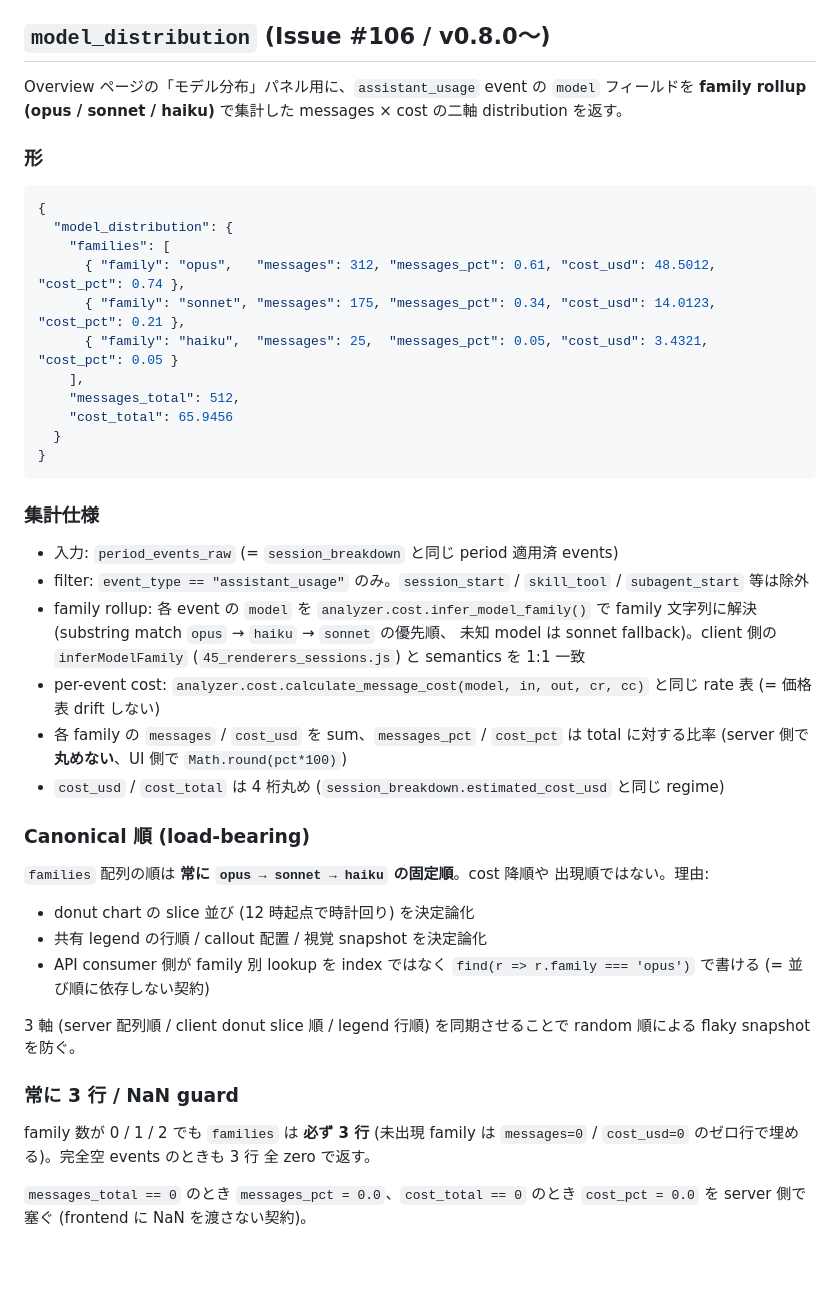
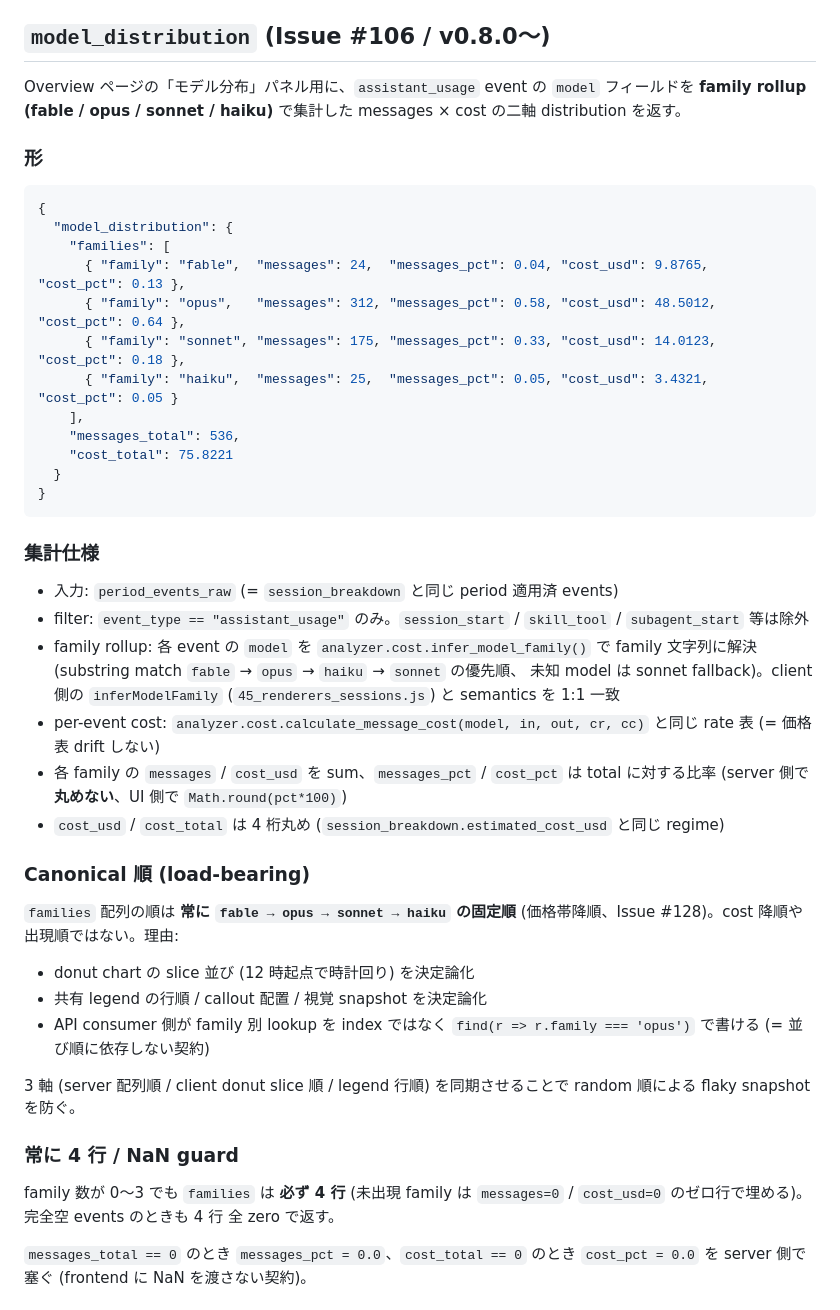
Before and after one commit to tetran/claude-transcript-analyzer, a Markdown page: docs/spec/dashboard-api.md, the part around the change. Drawn GitHub-style; blank space fills up the shorter version.

````diff
--- a/docs/spec/dashboard-api.md
+++ b/docs/spec/dashboard-api.md
@@ -917,8 +917,8 @@ subagent 件数を 1 行 = 1 session の row 配列で返す。Sessions ペー
 ## `model_distribution` (Issue #106 / v0.8.0〜)
 
 Overview ページの「モデル分布」パネル用に、`assistant_usage` event の `model`
-フィールドを **family rollup (opus / sonnet / haiku)** で集計した messages × cost
-の二軸 distribution を返す。
+フィールドを **family rollup (fable / opus / sonnet / haiku)** で集計した
+messages × cost の二軸 distribution を返す。
 
 ### 形
 
@@ -926,12 +926,13 @@ Overview ページの「モデル分布」パネル用に、`assistant_usage` ev
 {
   "model_distribution": {
     "families": [
-      { "family": "opus",   "messages": 312, "messages_pct": 0.61, "cost_usd": 48.5012, "cost_pct": 0.74 },
-      { "family": "sonnet", "messages": 175, "messages_pct": 0.34, "cost_usd": 14.0123, "cost_pct": 0.21 },
+      { "family": "fable",  "messages": 24,  "messages_pct": 0.04, "cost_usd": 9.8765,  "cost_pct": 0.13 },
+      { "family": "opus",   "messages": 312, "messages_pct": 0.58, "cost_usd": 48.5012, "cost_pct": 0.64 },
+      { "family": "sonnet", "messages": 175, "messages_pct": 0.33, "cost_usd": 14.0123, "cost_pct": 0.18 },
       { "family": "haiku",  "messages": 25,  "messages_pct": 0.05, "cost_usd": 3.4321,  "cost_pct": 0.05 }
     ],
-    "messages_total": 512,
-    "cost_total": 65.9456
+    "messages_total": 536,
+    "cost_total": 75.8221
   }
 }
 ```
@@ -942,7 +943,7 @@ Overview ページの「モデル分布」パネル用に、`assistant_usage` ev
 - filter: `event_type == "assistant_usage"` のみ。`session_start` / `skill_tool` /
   `subagent_start` 等は除外
 - family rollup: 各 event の `model` を `analyzer.cost.infer_model_family()` で
-  family 文字列に解決 (substring match `opus` → `haiku` → `sonnet` の優先順、
+  family 文字列に解決 (substring match `fable` → `opus` → `haiku` → `sonnet` の優先順、
   未知 model は sonnet fallback)。client 側の `inferModelFamily`
   (`45_renderers_sessions.js`) と semantics を 1:1 一致
 - per-event cost: `analyzer.cost.calculate_message_cost(model, in, out, cr, cc)`
@@ -954,8 +955,8 @@ Overview ページの「モデル分布」パネル用に、`assistant_usage` ev
 
 ### Canonical 順 (load-bearing)
 
-`families` 配列の順は **常に `opus → sonnet → haiku` の固定順**。cost 降順や
-出現順ではない。理由:
+`families` 配列の順は **常に `fable → opus → sonnet → haiku` の固定順**
+(価格帯降順、Issue #128)。cost 降順や出現順ではない。理由:
 
 - donut chart の slice 並び (12 時起点で時計回り) を決定論化
 - 共有 legend の行順 / callout 配置 / 視覚 snapshot を決定論化
@@ -965,10 +966,10 @@ Overview ページの「モデル分布」パネル用に、`assistant_usage` ev
 3 軸 (server 配列順 / client donut slice 順 / legend 行順) を同期させることで
 random 順による flaky snapshot を防ぐ。
 
-### 常に 3 行 / NaN guard
+### 常に 4 行 / NaN guard
 
-family 数が 0 / 1 / 2 でも `families` は **必ず 3 行** (未出現 family は
-`messages=0` / `cost_usd=0` のゼロ行で埋める)。完全空 events のときも 3 行
+family 数が 0〜3 でも `families` は **必ず 4 行** (未出現 family は
+`messages=0` / `cost_usd=0` のゼロ行で埋める)。完全空 events のときも 4 行
 全 zero で返す。
 
 `messages_total == 0` のとき `messages_pct = 0.0`、`cost_total == 0` のとき
````
Also changed, not shown: docs/reference/cost-calculation-design.md (+23 -0 lines).
